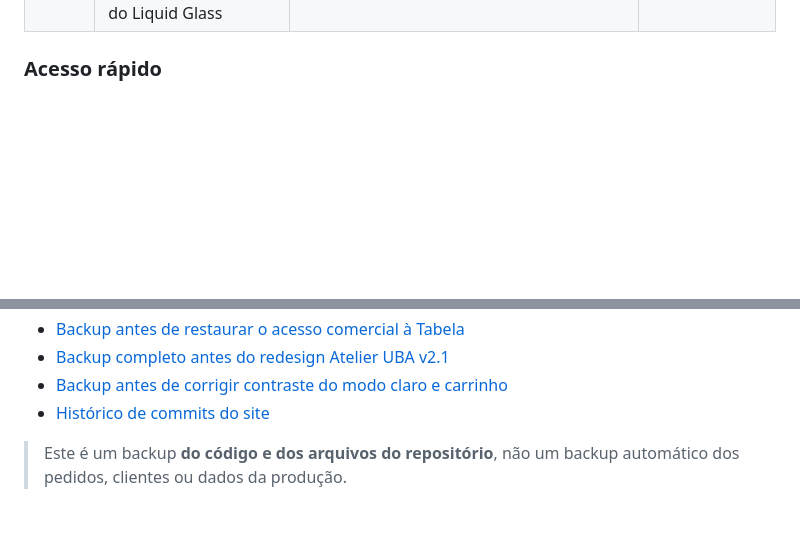
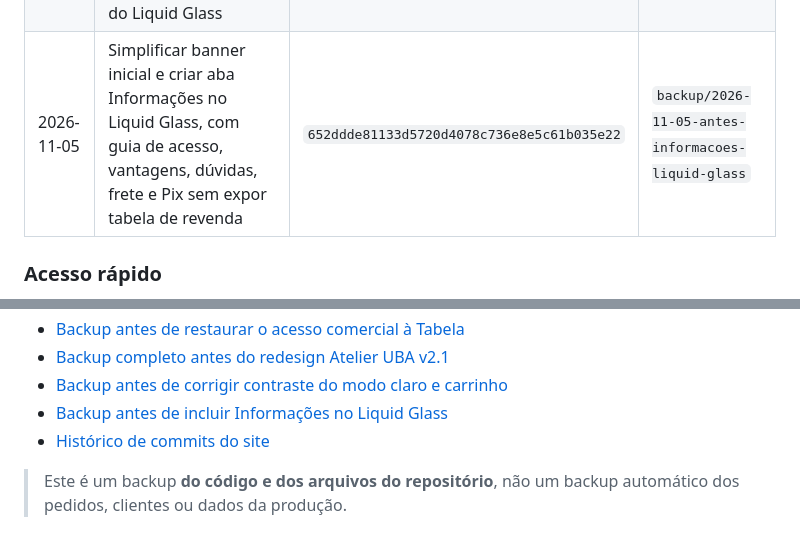
Before and after one commit to ubadoces-cell/uba-revendedores, a Markdown page: HISTORICO_DE_VERSOES.md, 2 parts joined by grey strips. GitHub-like rendering; blank space fills up the shorter version.

Commit message:
Registrar backup da versão anterior à aba Informações e simplificação do banner

```diff
--- a/HISTORICO_DE_VERSOES.md
+++ b/HISTORICO_DE_VERSOES.md
@@ -28,6 +28,7 @@ Este arquivo documenta as cópias de segurança do site antes de alterações, p
 | 2026-11-04 | Restaurar Liquid Glass Catálogo/Tabelas e liberar tabela completa a contas comerciais aprovadas; demais sem login permanecem bloqueadas | `96b96440f0beaedf9279eeef619ddeccef4f341f` | `backup/2026-11-04-antes-tabela-revendedor-aprovado` |
 | 2026-11-05 | Redesign visual Atelier UBA v2.1: banner ametista, vitrine escura, profundidade suave, novos estados e transições responsivas, preservando regras de negócio | `68e11f2b38f86525f0c417b116808beb0725d159` | `backup/2026-11-05-antes-redesign-atelier` |
 | 2026-11-05 | Corrigir contraste integral no modo claro (catálogo, banners, tabela, carrinho e Pix), reposicionando resumo móvel acima do Liquid Glass | `21df653662f43dd8a743fa1ee7fbfb01ca2606fb` | `backup/2026-11-05-antes-contraste-claro-carrinho` |
+| 2026-11-05 | Simplificar banner inicial e criar aba Informações no Liquid Glass, com guia de acesso, vantagens, dúvidas, frete e Pix sem expor tabela de revenda | `652ddde81133d5720d4078c736e8e5c61b035e22` | `backup/2026-11-05-antes-informacoes-liquid-glass` |
 
 ### Acesso rápido
 
@@ -45,6 +46,7 @@ Este arquivo documenta as cópias de segurança do site antes de alterações, p
 - [Backup antes de restaurar o acesso comercial à Tabela](https://github.com/ubadoces-cell/uba-revendedores/tree/backup/2026-11-04-antes-tabela-revendedor-aprovado)
 - [Backup completo antes do redesign Atelier UBA v2.1](https://github.com/ubadoces-cell/uba-revendedores/tree/backup/2026-11-05-antes-redesign-atelier)
 - [Backup antes de corrigir contraste do modo claro e carrinho](https://github.com/ubadoces-cell/uba-revendedores/tree/backup/2026-11-05-antes-contraste-claro-carrinho)
+- [Backup antes de incluir Informações no Liquid Glass](https://github.com/ubadoces-cell/uba-revendedores/tree/backup/2026-11-05-antes-informacoes-liquid-glass)
 - [Histórico de commits do site](https://github.com/ubadoces-cell/uba-revendedores/commits/main/)
 
 > Este é um backup **do código e dos arquivos do repositório**, não um backup automático dos pedidos, clientes ou dados da produção.
```
